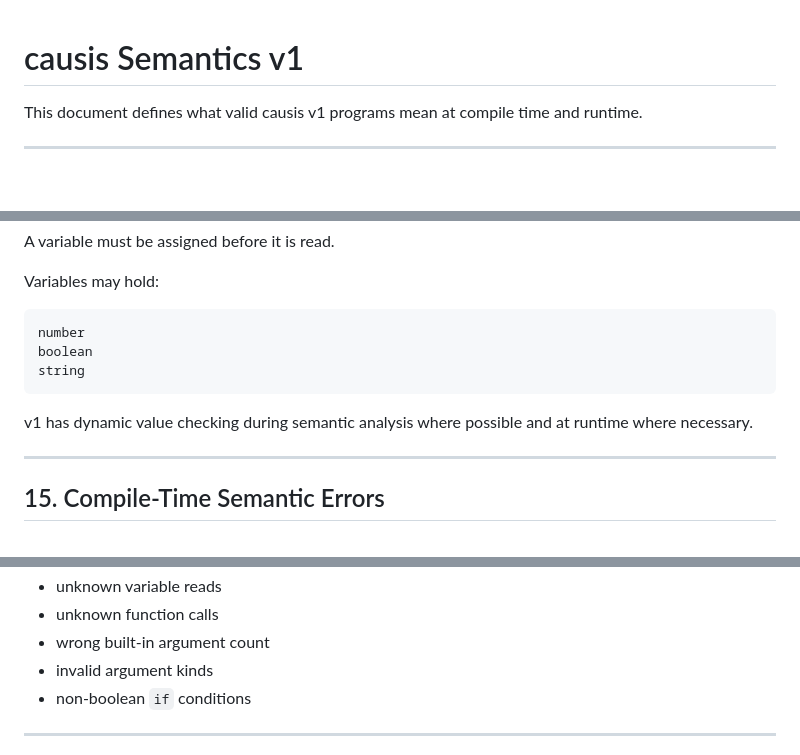
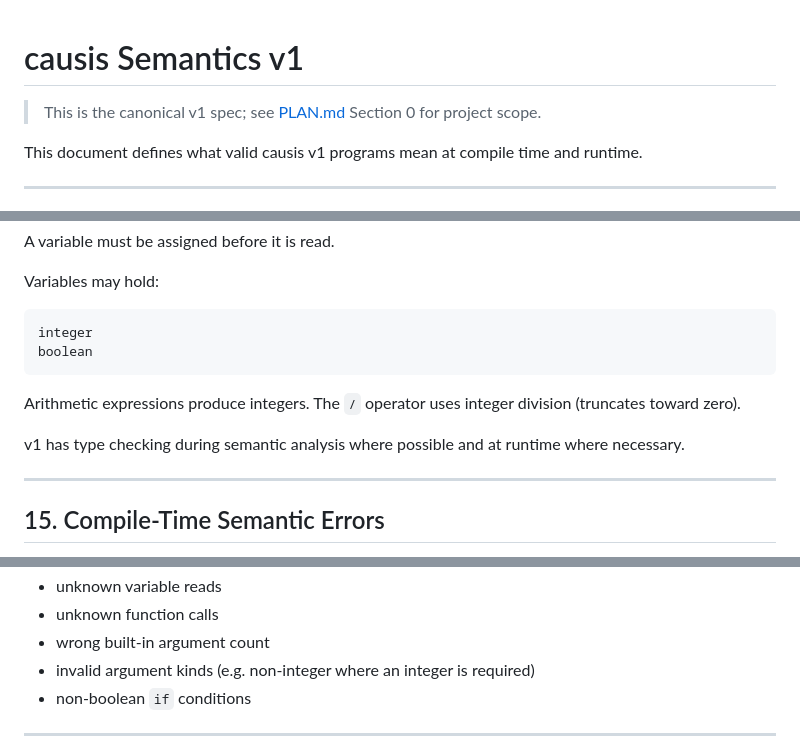
Before and after one commit to Harsh6931/causis, a Markdown page: docs/semantics.md, 3 parts joined by grey strips. Rendered like a GitHub page; blank space fills up the shorter version.

````diff
--- a/docs/semantics.md
+++ b/docs/semantics.md
@@ -1,4 +1,6 @@
 # causis Semantics v1
+
+> This is the canonical v1 spec; see [PLAN.md](../PLAN.md) Section 0 for project scope.
 
 This document defines what valid causis v1 programs mean at compile time and
 runtime.
@@ -261,13 +263,15 @@ A variable must be assigned before it is read.
 Variables may hold:
 
 ```text
-number
+integer
 boolean
-string
 ```
 
-v1 has dynamic value checking during semantic analysis where possible and at
-runtime where necessary.
+Arithmetic expressions produce integers. The `/` operator uses integer
+division (truncates toward zero).
+
+v1 has type checking during semantic analysis where possible and at runtime
+where necessary.
 
 ---
 
@@ -289,7 +293,7 @@ The compiler rejects:
 - unknown variable reads
 - unknown function calls
 - wrong built-in argument count
-- invalid argument kinds
+- invalid argument kinds (e.g. non-integer where an integer is required)
 - non-boolean `if` conditions
 
 ---
````
